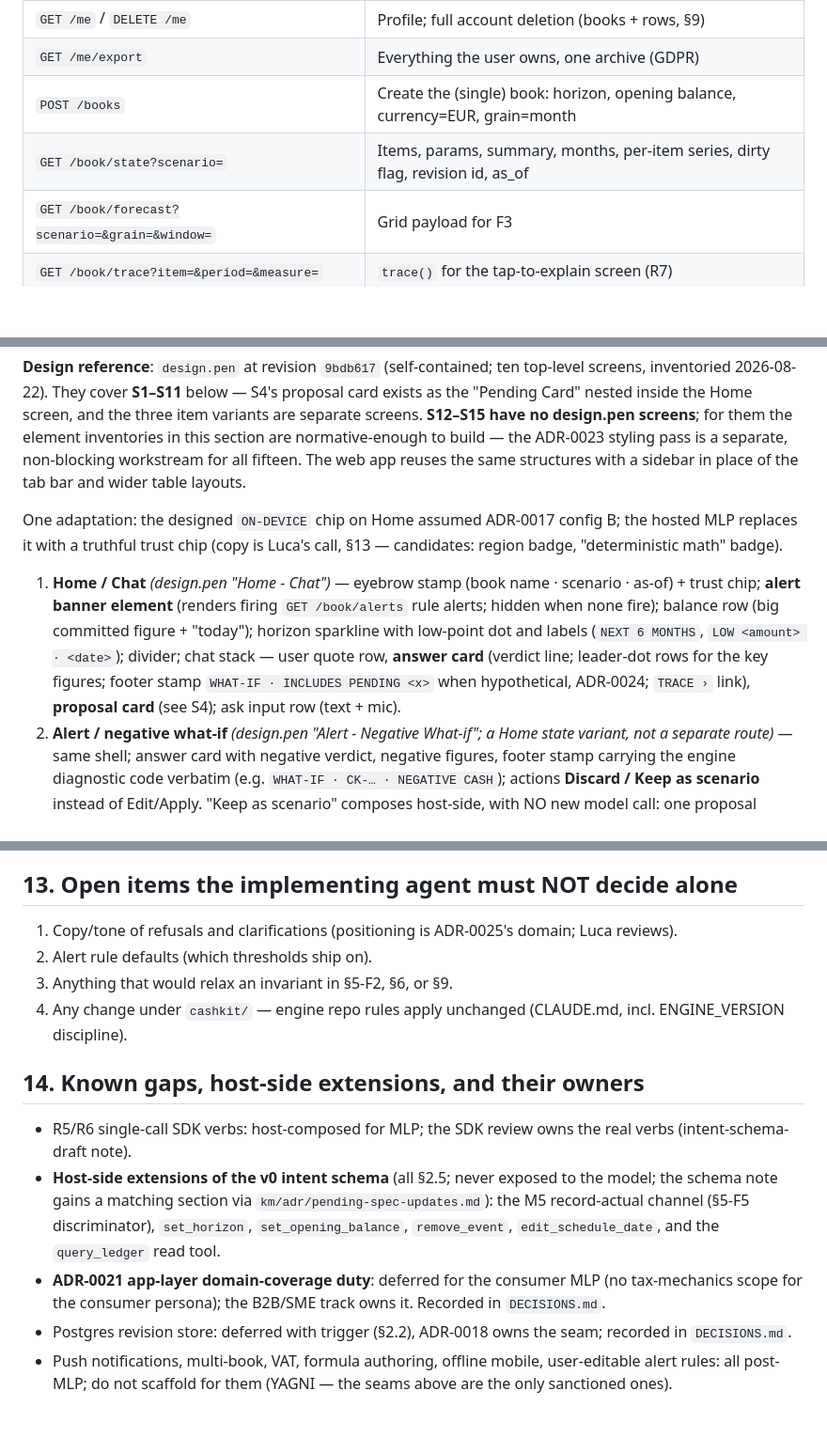
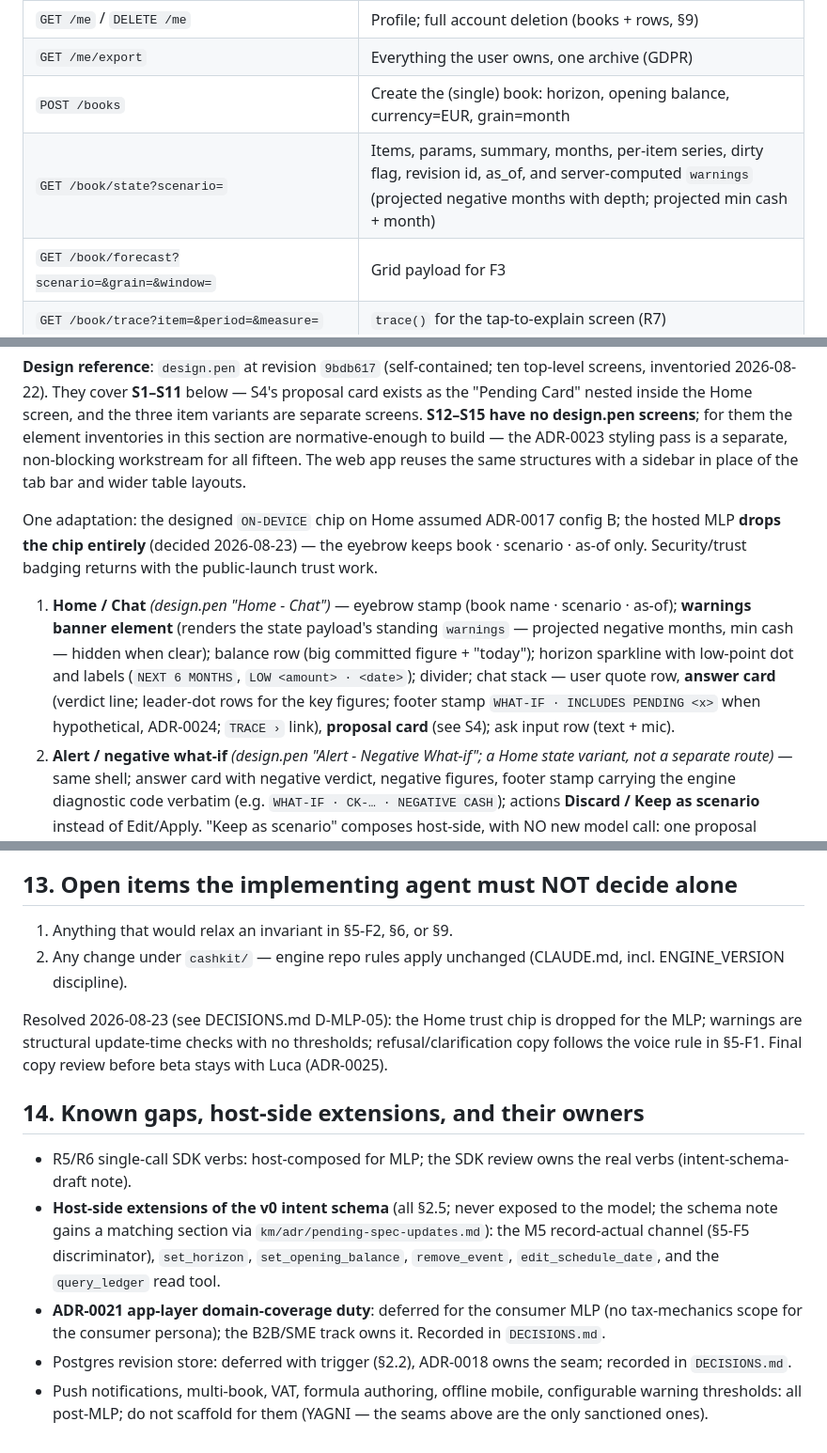
Before and after one commit to sushi2all/cashkit, a Markdown page: SPEC-mlp-consumer.md, 3 parts joined by grey strips. Shown at 94% size. Drawn GitHub-style; blank space fills up the shorter version.

```diff
--- a/SPEC-mlp-consumer.md
+++ b/SPEC-mlp-consumer.md
@@ -84,7 +84,7 @@ Auth: email magic link. `POST /auth/link {email}` → mail with deep link; `POST
 | `GET /me` / `DELETE /me` | Profile; full account deletion (books + rows, §9) |
 | `GET /me/export` | Everything the user owns, one archive (GDPR) |
 | `POST /books` | Create the (single) book: horizon, opening balance, currency=EUR, grain=month |
-| `GET /book/state?scenario=` | Items, params, summary, months, per-item series, dirty flag, revision id, as_of |
+| `GET /book/state?scenario=` | Items, params, summary, months, per-item series, dirty flag, revision id, as_of, and server-computed `warnings` (projected negative months with depth; projected min cash + month) |
 | `GET /book/forecast?scenario=&grain=&window=` | Grid payload for F3 |
 | `GET /book/trace?item=&period=&measure=` | `trace()` for the tap-to-explain screen (R7) |
 | `GET /book/why_zero?item=&period=` | R8 |
@@ -153,9 +153,9 @@ Shared inventory rules: every screen with computed figures shows the **as-of sta
 
 **Design reference**: `design.pen` at revision `9bdb617` (self-contained; ten top-level screens, inventoried 2026-08-22). They cover **S1–S11** below — S4's proposal card exists as the "Pending Card" nested inside the Home screen, and the three item variants are separate screens. **S12–S15 have no design.pen screens**; for them the element inventories in this section are normative-enough to build — the ADR-0023 styling pass is a separate, non-blocking workstream for all fifteen. The web app reuses the same structures with a sidebar in place of the tab bar and wider table layouts.
 
-One adaptation: the designed `ON-DEVICE` chip on Home assumed ADR-0017 config B; the hosted MLP replaces it with a truthful trust chip (copy is Luca's call, §13 — candidates: region badge, "deterministic math" badge).
+One adaptation: the designed `ON-DEVICE` chip on Home assumed ADR-0017 config B; the hosted MLP **drops the chip entirely** (decided 2026-08-23) — the eyebrow keeps book · scenario · as-of only. Security/trust badging returns with the public-launch trust work.
 
-1. **Home / Chat** *(design.pen "Home - Chat")* — eyebrow stamp (book name · scenario · as-of) + trust chip; **alert banner element** (renders firing `GET /book/alerts` rule alerts; hidden when none fire); balance row (big committed figure + "today"); horizon sparkline with low-point dot and labels (`NEXT 6 MONTHS`, `LOW <amount> · <date>`); divider; chat stack — user quote row, **answer card** (verdict line; leader-dot rows for the key figures; footer stamp `WHAT-IF · INCLUDES PENDING <x>` when hypothetical, ADR-0024; `TRACE ›` link), **proposal card** (see S4); ask input row (text + mic).
+1. **Home / Chat** *(design.pen "Home - Chat")* — eyebrow stamp (book name · scenario · as-of); **warnings banner element** (renders the state payload's standing `warnings` — projected negative months, min cash — hidden when clear); balance row (big committed figure + "today"); horizon sparkline with low-point dot and labels (`NEXT 6 MONTHS`, `LOW <amount> · <date>`); divider; chat stack — user quote row, **answer card** (verdict line; leader-dot rows for the key figures; footer stamp `WHAT-IF · INCLUDES PENDING <x>` when hypothetical, ADR-0024; `TRACE ›` link), **proposal card** (see S4); ask input row (text + mic).
 2. **Alert / negative what-if** *(design.pen "Alert - Negative What-if"; a Home state variant, not a separate route)* — same shell; answer card with negative verdict, negative figures, footer stamp carrying the engine diagnostic code verbatim (e.g. `WHAT-IF · CK-… · NEGATIVE CASH`); actions **Discard / Keep as scenario** instead of Edit/Apply. "Keep as scenario" composes host-side, with NO new model call: one proposal containing M7 (fork) plus the host-derived M-intents equivalent to the R1 hypothetical delta (e.g. M5 with the delta amount/date), dry-run on the fork, confirmed through the normal card.
 3. **Forecast** *(design.pen "Forecast")* — header (title + scenario chip); subline stamp (window · as-of); **chart card**: recorded band, cutover line, computed area, min drop + dot, `RECORDED` / `COMPUTED · CUTOVER <date>` labels; **table card**: MONTH / IN / OUT / END rows with inline notes on notable months (min, applied one-offs); footer note `ALL FIGURES COMPUTED · TAP A ROW FOR THE TRACE` + mic. Tap a row → Trace scoped to that month. (An item-level grid is a web-only later enhancement; the designed monthly table is the MLP forecast.)
 4. **Proposal card** *(design.pen "Pending Card", componentized; used on Home, onboarding, import)* — label `PENDING · <OPERATION>`; leader-dot rows describing the change (name, kind, date, tags, amount); dry-run deltas block (closing, min cash, runway before → after); diagnostics if any; **Apply / Edit / Discard** actions (§5-F2 vocabulary; the design shows Edit/Apply — Discard is an added required action); resolved state renders an applied/discarded/superseded badge; expiry note.
@@ -216,10 +216,10 @@ Hetzner Cloud, EU region: one VM, Docker Compose (Caddy TLS → service; Postgre
 
 ## 13. Open items the implementing agent must NOT decide alone
 
-1. Copy/tone of refusals and clarifications (positioning is ADR-0025's domain; Luca reviews).
-2. Alert rule defaults (which thresholds ship on).
-3. Anything that would relax an invariant in §5-F2, §6, or §9.
-4. Any change under `cashkit/` — engine repo rules apply unchanged (CLAUDE.md, incl. ENGINE_VERSION discipline).
+1. Anything that would relax an invariant in §5-F2, §6, or §9.
+2. Any change under `cashkit/` — engine repo rules apply unchanged (CLAUDE.md, incl. ENGINE_VERSION discipline).
+
+Resolved 2026-08-23 (see DECISIONS.md D-MLP-05): the Home trust chip is dropped for the MLP; warnings are structural update-time checks with no thresholds; refusal/clarification copy follows the voice rule in §5-F1. Final copy review before beta stays with Luca (ADR-0025).
 
 ## 14. Known gaps, host-side extensions, and their owners
 
@@ -227,4 +227,4 @@ Hetzner Cloud, EU region: one VM, Docker Compose (Caddy TLS → service; Postgre
 - **Host-side extensions of the v0 intent schema** (all §2.5; never exposed to the model; the schema note gains a matching section via `km/adr/pending-spec-updates.md`): the M5 record-actual channel (§5-F5 discriminator), `set_horizon`, `set_opening_balance`, `remove_event`, `edit_schedule_date`, and the `query_ledger` read tool.
 - **ADR-0021 app-layer domain-coverage duty**: deferred for the consumer MLP (no tax-mechanics scope for the consumer persona); the B2B/SME track owns it. Recorded in `DECISIONS.md`.
 - Postgres revision store: deferred with trigger (§2.2), ADR-0018 owns the seam; recorded in `DECISIONS.md`.
-- Push notifications, multi-book, VAT, formula authoring, offline mobile, user-editable alert rules: all post-MLP; do not scaffold for them (YAGNI — the seams above are the only sanctioned ones).
+- Push notifications, multi-book, VAT, formula authoring, offline mobile, configurable warning thresholds: all post-MLP; do not scaffold for them (YAGNI — the seams above are the only sanctioned ones).
```
Also changed, not shown: other parts of SPEC-mlp-consumer.md (+3 -3 lines), DECISIONS.md (+2 -0 lines), PROMPT-mlp-implementation.md (+2 -2 lines).
